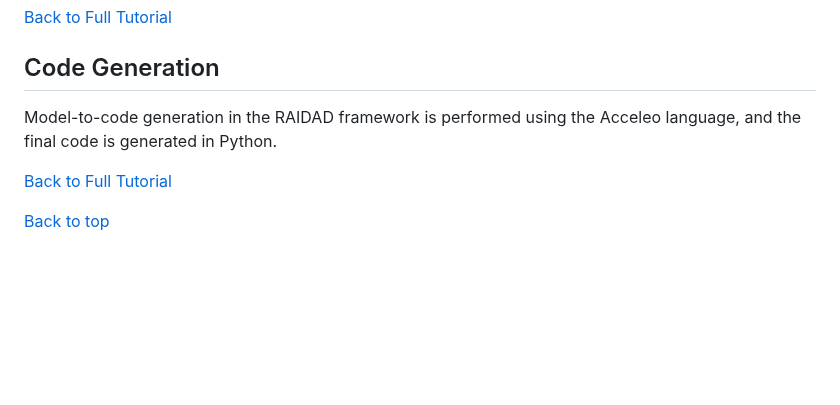
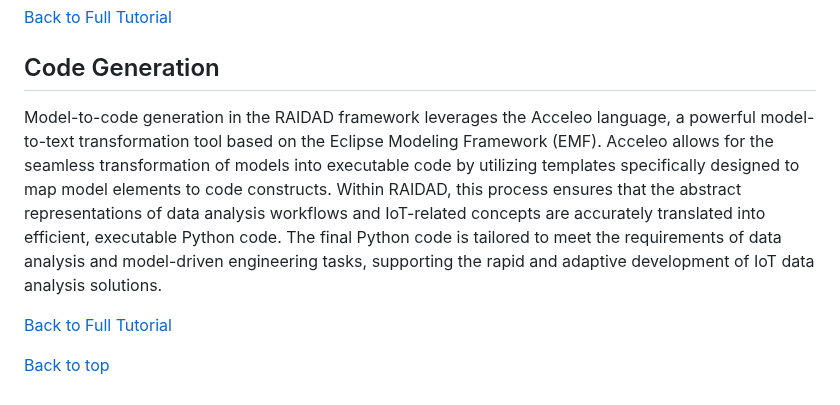
Before and after one commit to Mohsengholami2008/RAIDAD, a Markdown page: README.md, the part around the change. GitHub-like rendering; blank space fills up the shorter version.

```diff
--- a/README.md
+++ b/README.md
@@ -247,7 +247,7 @@ Figure 8 illustrates a pipeline created by RAIDAD, which is formed from the inte
 [Back to Full Tutorial](#users-documentation-full-tutorial)
 
 ## Code Generation
-Model-to-code generation in the RAIDAD framework is performed using the Acceleo language, and the final code is generated in Python.
+Model-to-code generation in the RAIDAD framework leverages the Acceleo language, a powerful model-to-text transformation tool based on the Eclipse Modeling Framework (EMF). Acceleo allows for the seamless transformation of models into executable code by utilizing templates specifically designed to map model elements to code constructs. Within RAIDAD, this process ensures that the abstract representations of data analysis workflows and IoT-related concepts are accurately translated into efficient, executable Python code. The final Python code is tailored to meet the requirements of data analysis and model-driven engineering tasks, supporting the rapid and adaptive development of IoT data analysis solutions.
 
 
 
```
